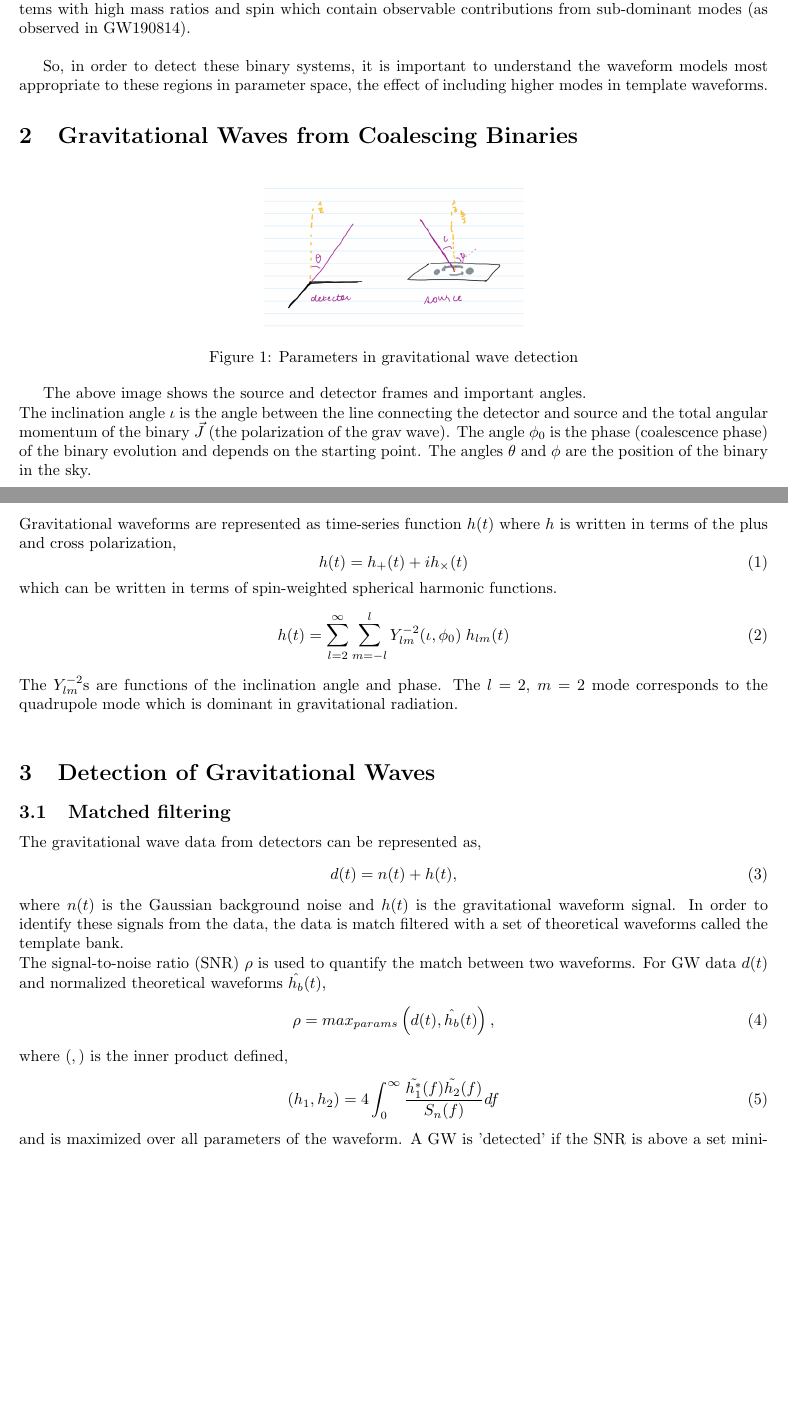
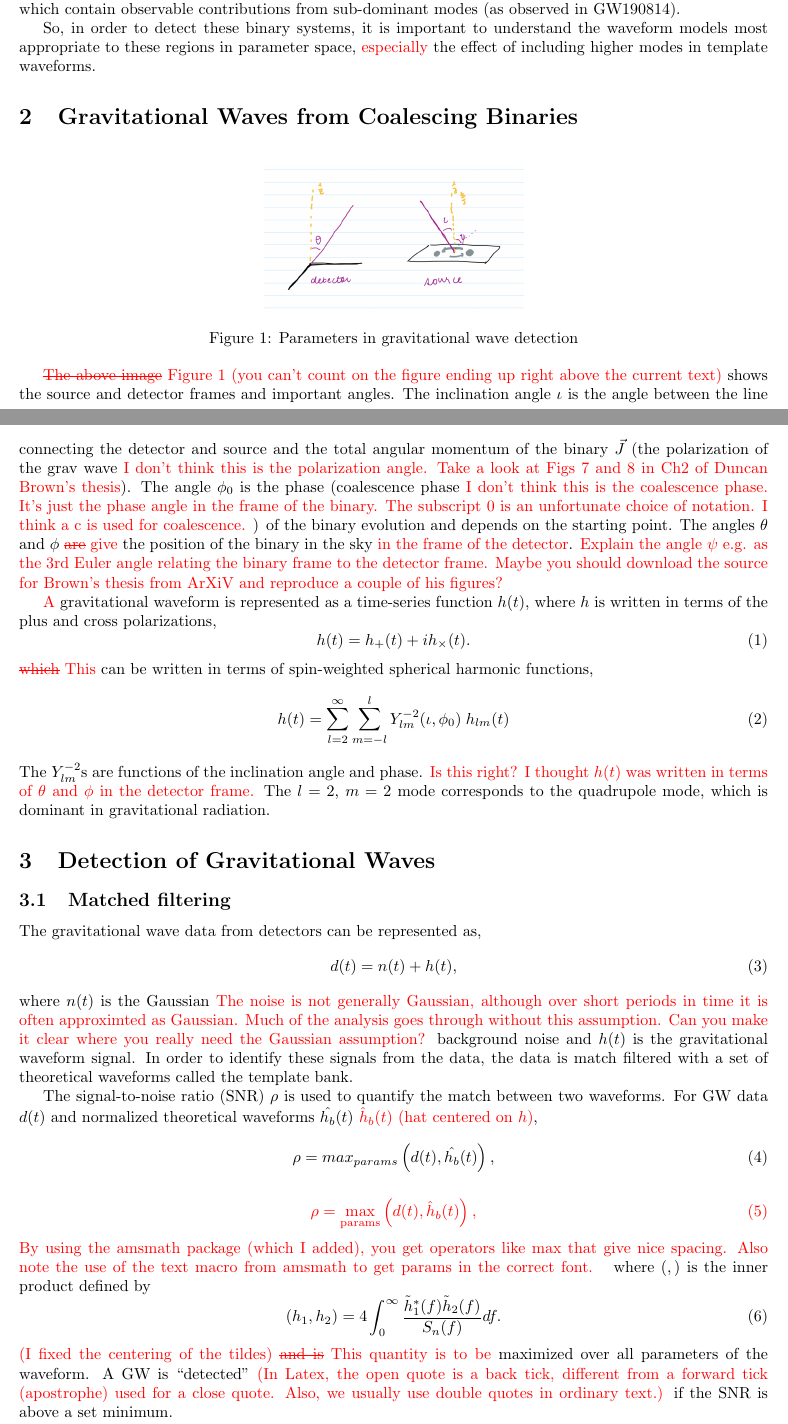
Before and after one commit to isha1810/Senior-Thesis, a LaTeX thesis (ThesisReport/main.tex): two parts of pages 1 and 2 of 4 before the commit and two parts of pages 1 and 2 of 5 after it, joined at a grey line, cut so that both start at the same text, the shorter picture padded with empty space. Compiled offline with pdfLaTeX.

Commit message:
saul's edits

```diff
--- a/ThesisReport/main.tex
+++ b/ThesisReport/main.tex
@@ -4,6 +4,13 @@
 \usepackage{graphicx}
 \usepackage{subfigure}
 \graphicspath{ {./images/} }
+
+\usepackage{amsmath}
+\usepackage[usenames,dvipsnames]{color}
+%\usepackage{soul}
+\usepackage[normalem]{ulem}  %for \sout (strikeout)
+\usepackage{xspace}
+\newcommand{\red}[1]{{\color{red}{#1}\xspace}}
 
 
 \title{Thesis Report}
@@ -19,2 +43 @@ Gravitational-wave detectors such as LIGO, VIRGO, KAGRA have detected Gravitatio
 
-The efficiency of the template bank in recovering signals from data depends on the density of template waveforms in the parameter space and the waveforms itself. Full numerical simulations of waveforms in the bank are not possible due to the computational cost of these simulations and hence, approximants such as Post-Newtonian (PN) and Effective One Body (EOB) formalism are used to construct these waveforms. The use of these inexact waveforms can reduce the detection rate of GWs.Additionally, these template waveforms usually only consist of the dominant quadrupolar mode. This affects the detection of GWs from binary systems with high mass ratios and spin which contain observable contributions from sub-dominant modes (as observed in GW190814). \\
@@ -21,5 +56,12 @@ The efficiency of the template bank in recovering signals from data depends on t
+the likelihood of}
+detection of GWs from binary systems with high mass ratios and
+spin, which contain observable contributions from sub-dominant modes
+(as observed in GW190814).
 
-So, in order to detect these binary systems, it is important to understand the waveform models most appropriate to these regions in parameter space, the effect of including higher modes in template waveforms.
+So, in order to detect these binary systems, it is important to
+understand the waveform models most appropriate to these regions in
+parameter space, \red{especially}
+the effect of including higher modes in template waveforms.
 
 
 \section{Gravitational Waves from Coalescing Binaries}
@@ -30,19 +72,40 @@ So, in order to detect these binary systems, it is important to understand the w
     \label{fig:my_label}
 \end{figure}
 
-The above image shows the source and detector frames and important angles.\\
-The inclination angle $\iota$ is the angle between the line connecting the detector and source and the total angular momentum of the binary $\vec{J}$ (the polarization of the grav wave).
-The angle $\phi_0$ is the phase (coalescence phase) of the binary evolution and depends on the starting point.
-The angles $\theta$ and $\phi$ are the position of the binary in the sky.\\
-Gravitational waveforms are represented as time-series function $h(t)$ where $h$ is written in terms of the plus and cross polarization,
+\red{\sout{The above image} Figure \ref{fig:my_label} (you can't count on
+the figure ending up right above the current text)} shows the
+source and detector frames and important angles.  The inclination
+angle $\iota$ is the angle between the line connecting the detector
+and source and the total angular momentum of the binary $\vec{J}$
+(the polarization of the grav wave \red{I don't think this is the
+polarization angle. Take a look at Figs 7 and 8 in Ch2 of Duncan Brown's
+thesis}).  The angle $\phi_0$ is the
+phase (coalescence phase \red{I don't think this is the coalescence phase.
+It's just the phase angle in the frame of the binary. The subscript 0 is
+an unfortunate choice of notation. I think a c is used for coalescence.}
+) of the binary evolution and depends on the
+starting point.  The angles $\theta$ and $\phi$ \red{\sout{are} give}
+the position of the binary in the sky \red{in the frame of the detector}.
+\red{Explain the angle $\psi$ e.g. as the 3rd Euler angle relating the
+binary frame to the detector frame. Maybe you should download the source
+for Brown's thesis from ArXiV and reproduce a couple of his figures?}
+
+\red{A} gravitational waveform is represented
+as a time-series function $h(t)$, where $h$ is written in terms of
+the plus and cross polarizations,
 \begin{equation}
-    h(t) = h_{+}(t) + ih_{\times}(t) \label{ComplexTimeSeries}
+    h(t) = h_{+}(t) + ih_{\times}(t). \label{ComplexTimeSeries}
 \end{equation}
-which can be written in terms of spin-weighted spherical harmonic functions.
+\red{\sout{which} This}
+can be written in terms of spin-weighted spherical harmonic functions,
 \begin{equation}
     h(t) = \sum_{l=2}^{\infty} \sum_{m=-l}^{l} Y^{-2}_{lm}(\iota, \phi_0) \; h_{lm}(t) \label{SpinWheighted}
 \end{equation}
-The $Y^{-2}_{lm}$s are functions of the inclination angle and phase. The $l=2$, $m=2$ mode corresponds to the quadrupole mode which is dominant in gravitational radiation. \\
+The $Y^{-2}_{lm}$s are functions of the inclination angle and phase.
+\red{Is this right? I thought $h(t)$ was written in terms of $\theta$ and
+$\phi$ in the detector frame.}
+The $l=2$, $m=2$ mode corresponds to the quadrupole mode,
+which is dominant in gravitational radiation.
 
 \section{Detection of Gravitational Waves}
 \subsection{Matched filtering}
@@ -50,19 +113,32 @@ The gravitational wave data from detectors can be represented as,
 \begin{equation}
     d(t) = n(t) + h(t) ,\label{GWData}
 \end{equation}
-where $n(t)$ is the Gaussian background noise and $h(t)$ is the gravitational waveform signal. In order to identify these signals from the data, the data is match filtered with a set of theoretical waveforms called the template bank. \\
-The signal-to-noise ratio (SNR) $\rho$ is used to quantify the match between two waveforms. For GW data $d(t)$ and normalized theoretical waveforms $\hat{h_b}(t)$,
+where $n(t)$ is the Gaussian \red{The noise is not generally Gaussian,
+although over short periods in time it is often approximted as
+Gaussian. Much of the analysis goes through without this assumption. Can
+you make it clear where you really need the Gaussian assumption?}
+background noise and $h(t)$ is the gravitational waveform signal. In order to identify these signals from the data, the data is match filtered with a set of theoretical waveforms called the template bank.
+
+The signal-to-noise ratio (SNR) $\rho$ is used to quantify the match between two waveforms. For GW data $d(t)$ and normalized theoretical waveforms $\hat{h_b}(t)$ \red{$\hat h_b(t)$ (hat centered on $h$)},
 \begin{equation}
-    \rho = max_{params} \left( d(t), \hat{h_b}(t)\right), \label{SNR}
+    \rho = max_{params} \left( d(t), \hat{h_b}(t)\right), %\label{SNR}
 \end{equation}
-where $(,)$ is the inner product defined,
+\red{
 \begin{equation}
-    (h_1, h_2) = 4 \int_{0}^{\infty} \frac{\tilde{h_1^*}(f)\tilde{h_2}(f)}{S_n(f)}df
+    \rho = \max_\text{params} \left( d(t), \hat h_b (t)\right), \label{SNR}
 \end{equation}
-and is maximized over all parameters of the waveform. A GW is 'detected' if the SNR is above a set minimum. \\
-However, the template bank used cannot consist of waveforms spanning all of the parameter space. Additionally, the waveform approximants used to construct the template bank may not be the same as the actual waveforms from binaries. This effect of the discreteness of template banks and use of waveform approximants is represented by the fitting factor (FF),
+By using the amsmath package (which I added), you get operators like
+max that give nice spacing. Also note the use of the text macro from
+amsmath to get params in the correct font.
+}
+where $(,)$ is the inner product defined by
 \begin{equation}
-    FF = max_{template \; bank}\left ( \hat{h}_s(t), \hat{h}_b(t)\right ),
+    (h_1, h_2) = 4 \int_{0}^{\infty} \frac{\tilde h_1^* (f)
+    \tilde h_2 (f)}{S_n(f)}df.
 \end{equation}
-where $h_s$ is the signal waveform and $h_b$ is the template bank waveform.\\
-The fitting factor also gives us a measure of how well a template bank can recover signal waveforms since a greater fitting factor would mean greater SNR would be recovered. This is known as the effectualness of a template bank.
+\red{(I fixed the centering of the tildes)}
+\red{\sout{and is} This quantity is to be}
+maximized over all parameters of the waveform. A GW is ``detected''
+\red{(In Latex, the open quote is a back tick, different from a forward
+tick (apostrophe) used for a close quote. Also, we usually use double
+quotes in ordinary text.)} if the SNR is above a set minimum.
@@ -68,0 +156 @@ The fitting factor also gives us a measure of how well a template bank can recov
+\begin{equation}
```
Also changed, not shown: ThesisReport/main.tex (123 more changed lines).
